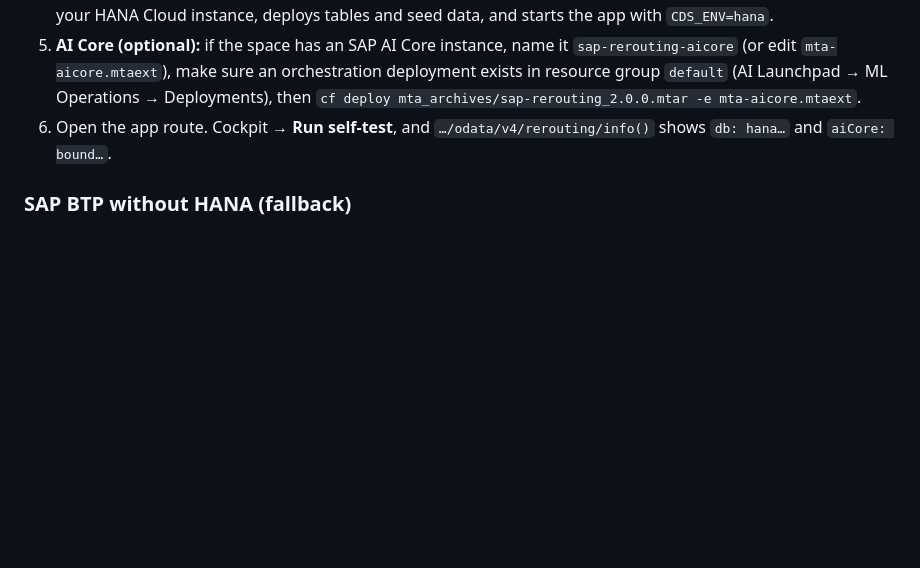
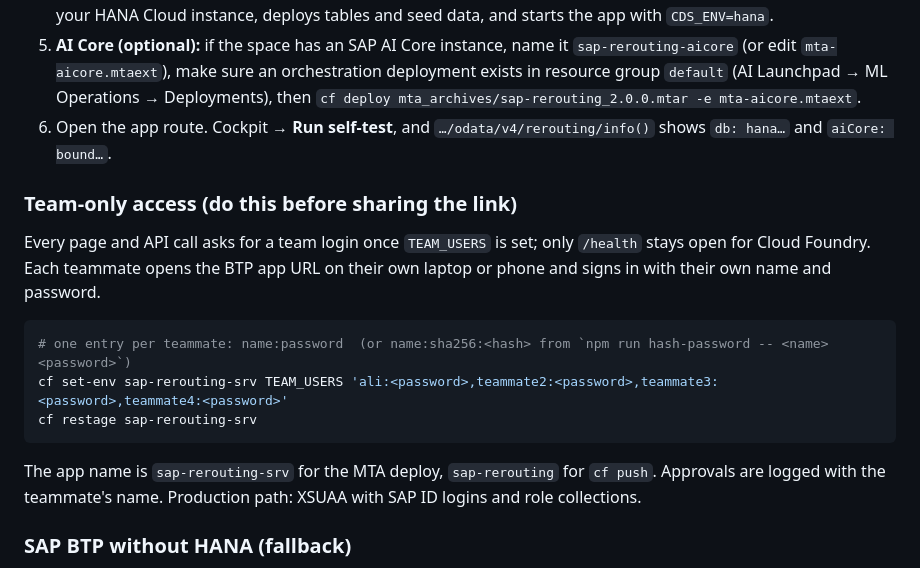
Before and after one commit to Tawheedali1407/hydra-rerouting, a Markdown page: README.md, the part around the change. Rendered like a GitHub page; blank space fills up the shorter version.

Commit message:
README: team-only access
Co-Authored-By: Claude Opus 5.5 <noreply@anthropic.com>
Claude-Session: https://claude.ai/code/session_01R6GDwH1KNR6kY72iHzM9KH

````diff
--- a/README.md
+++ b/README.md
@@ -45,6 +45,17 @@ npm start          # http://localhost:4004 → UI + API, top bar shows "SAP CAP
    orchestration deployment exists in resource group `default` (AI Launchpad → ML Operations → Deployments), then
    `cf deploy mta_archives/sap-rerouting_2.0.0.mtar -e mta-aicore.mtaext`.
 6. Open the app route. Cockpit → **Run self-test**, and `…/odata/v4/rerouting/info()` shows `db: hana…` and `aiCore: bound…`.
+
+### Team-only access (do this before sharing the link)
+Every page and API call asks for a team login once `TEAM_USERS` is set; only `/health` stays open for Cloud Foundry.
+Each teammate opens the BTP app URL on their own laptop or phone and signs in with their own name and password.
+```bash
+# one entry per teammate: name:password  (or name:sha256:<hash> from `npm run hash-password -- <name> <password>`)
+cf set-env sap-rerouting-srv TEAM_USERS 'ali:<password>,teammate2:<password>,teammate3:<password>,teammate4:<password>'
+cf restage sap-rerouting-srv
+```
+The app name is `sap-rerouting-srv` for the MTA deploy, `sap-rerouting` for `cf push`. Approvals are logged with the teammate's name.
+Production path: XSUAA with SAP ID logins and role collections.
 
 ### SAP BTP without HANA (fallback)
 Option A, GitHub Actions: add the secrets `CF_API`, `CF_USERNAME`, `CF_PASSWORD`, `CF_ORG`, `CF_SPACE`
````
